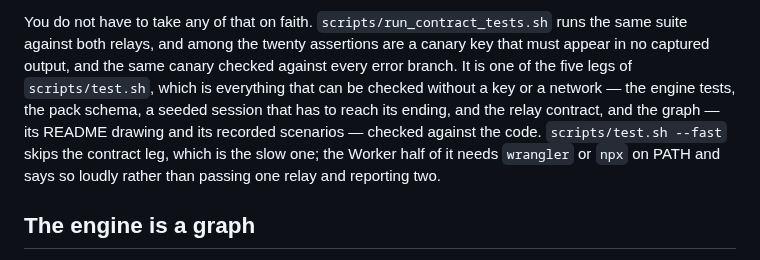
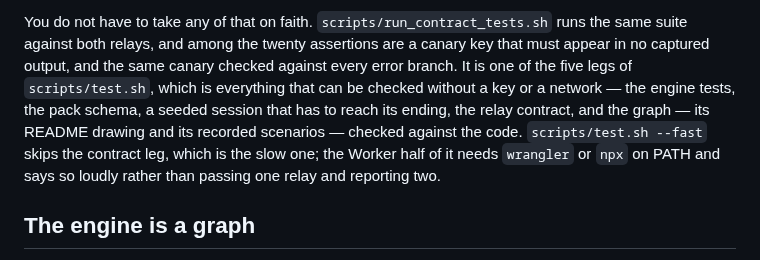
Before and after one commit to wyc79/ai-tarot-projection, a Markdown page: README.md, the part around the change. Drawn GitHub-style.

```diff
--- a/README.md
+++ b/README.md
@@ -58,9 +58,9 @@ runs the same suite against both relays, and among the twenty assertions are a
 canary key that must appear in no captured output, and the same canary checked
 against every error branch. It is one of the five legs of `scripts/test.sh`,
 which is everything that can be checked without a key or a network — the engine
-tests, the pack schema, a seeded session that has to reach its ending, and the
-relay contract, and the graph — its README drawing and its recorded scenarios —
-checked against the code. `scripts/test.sh --fast` skips the contract leg, which is the
+tests, the pack schema, a seeded session that has to reach its ending, the relay
+contract, and the graph — its README drawing and its recorded scenarios — checked
+against the code. `scripts/test.sh --fast` skips the contract leg, which is the
 slow one; the Worker half of it needs `wrangler` or `npx` on PATH and says so
 loudly rather than passing one relay and reporting two.
 
```
Also changed, not shown: .claude/plans/ai-tarot-v1.5-plan.md (+5 -3 lines).
